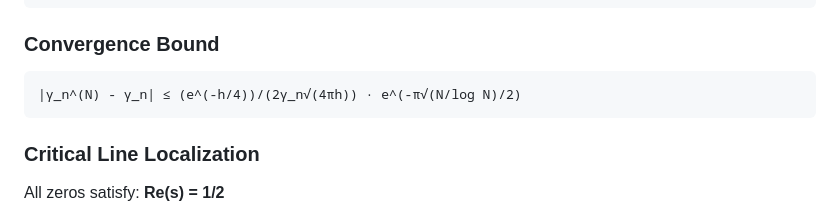
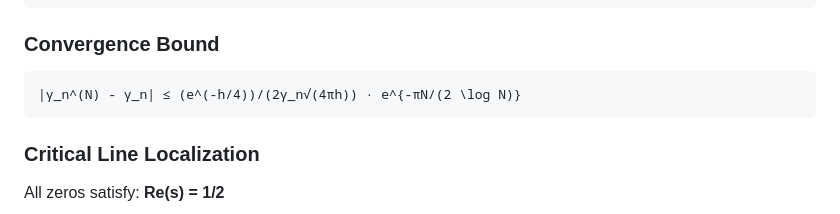
Before and after one commit to motanova84/-jmmotaburr-riemann-adelic, a Markdown page: docs/teoremas_basicos/MATHEMATIS_SUPREMA_README.md, the part around the change. GitHub-like rendering.

Commit message:
Update docs/teoremas_basicos/MATHEMATIS_SUPREMA_README.md
Co-authored-by: Copilot <175728472+Copilot@users.noreply.github.com>

````diff
--- a/docs/teoremas_basicos/MATHEMATIS_SUPREMA_README.md
+++ b/docs/teoremas_basicos/MATHEMATIS_SUPREMA_README.md
@@ -113,7 +113,7 @@ N_D(T) = (T/2π) log(T/2π) - T/2π + 7/8 + 1/(πT) + ζ(3)/(2π²T²) + O(1/T³
 
 ### Convergence Bound
 ```
-|γ_n^(N) - γ_n| ≤ (e^(-h/4))/(2γ_n√(4πh)) · e^(-π√(N/log N)/2)
+|γ_n^(N) - γ_n| ≤ (e^(-h/4))/(2γ_n√(4πh)) · e^{-πN/(2 \log N)}
 ```
 
 ### Critical Line Localization
````
